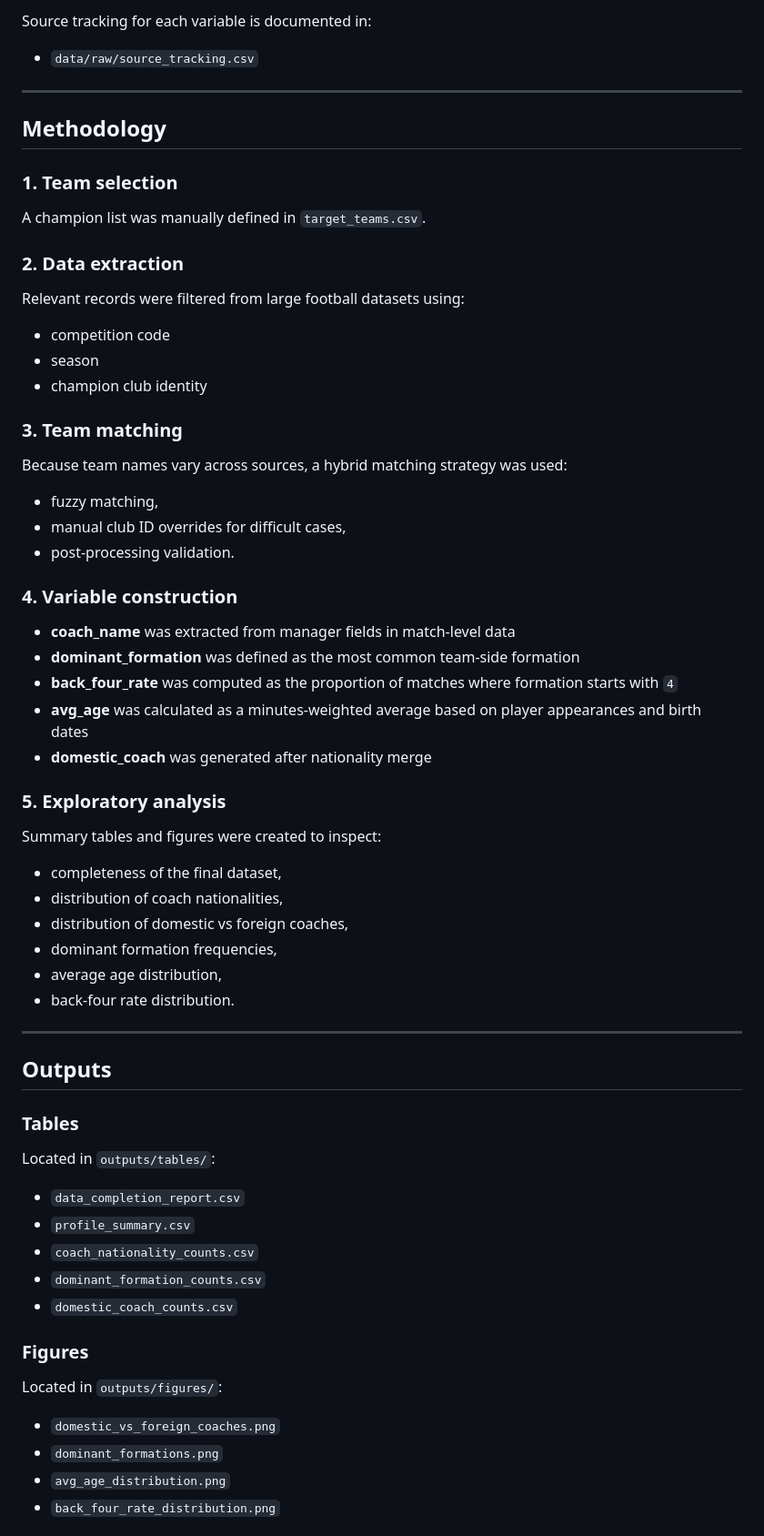
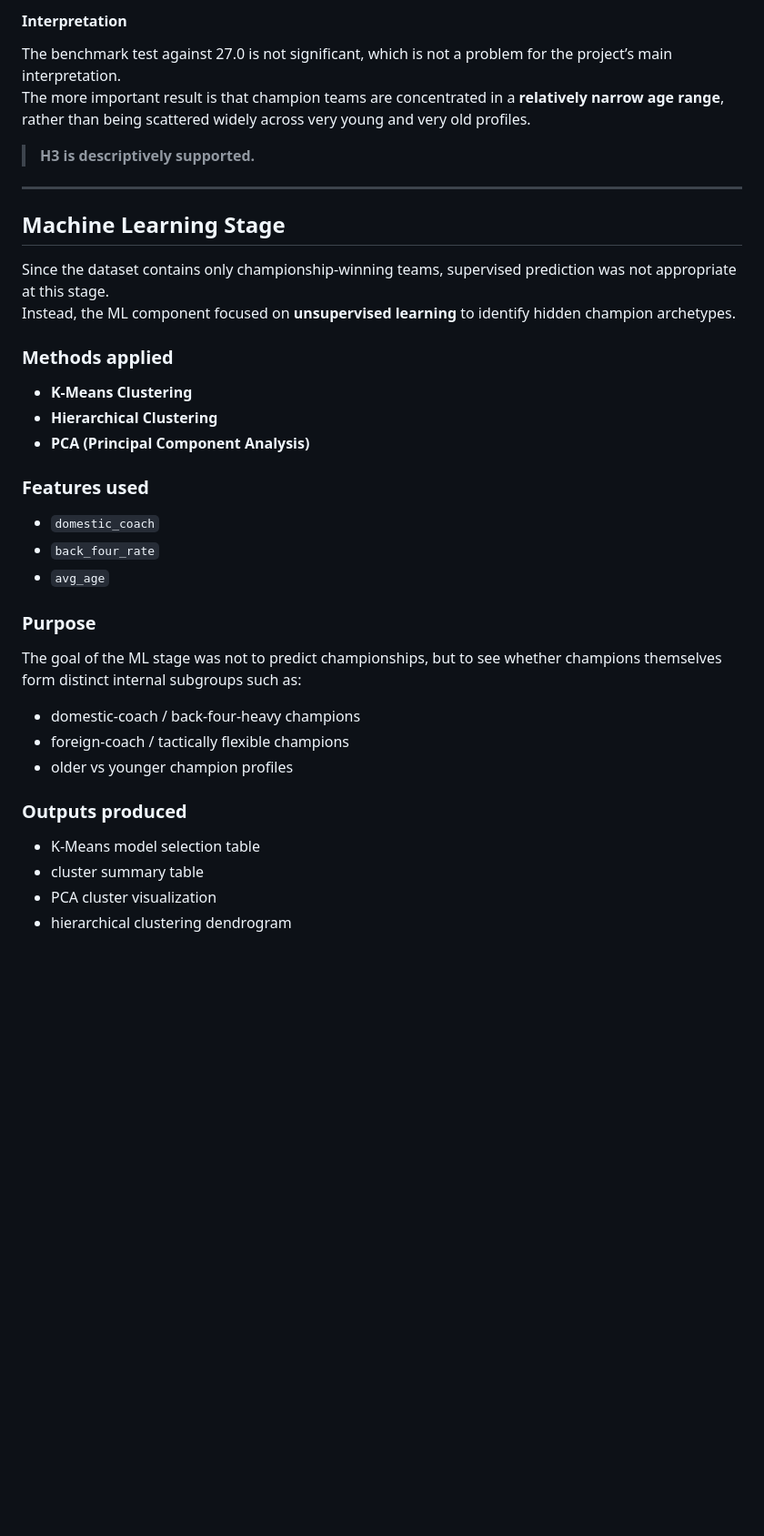
Before and after one commit to sancargokce/DSA210_TermProject, a Markdown page: README.md, the part around one of its changes. Shown at 91% size. Rendered like a GitHub page; blank space fills up the shorter version.

```diff
--- a/README.md
+++ b/README.md
@@ -86,58 +247,37 @@ This project combines automated extraction and manual enrichment.
 
-Source tracking for each variable is documented in:
-- `data/raw/source_tracking.csv`
+#### Interpretation
+The benchmark test against 27.0 is not significant, which is not a problem for the project’s main interpretation.
+The more important result is that champion teams are concentrated in a **relatively narrow age range**, rather than being scattered widely across very young and very old profiles.
 
----
+> **H3 is descriptively supported.**
 
-## Methodology
+* * *
 
-### 1. Team selection
-A champion list was manually defined in `target_teams.csv`.
+## Machine Learning Stage
 
-### 2. Data extraction
-Relevant records were filtered from large football datasets using:
-- competition code
-- season
-- champion club identity
+Since the dataset contains only championship-winning teams, supervised prediction was not appropriate at this stage.
+Instead, the ML component focused on **unsupervised learning** to identify hidden champion archetypes.
 
-### 3. Team matching
-Because team names vary across sources, a hybrid matching strategy was used:
-- fuzzy matching,
-- manual club ID overrides for difficult cases,
-- post-processing validation.
+### Methods applied
+- **K-Means Clustering**
+- **Hierarchical Clustering**
+- **PCA (Principal Component Analysis)**
 
-### 4. Variable construction
-- **coach_name** was extracted from manager fields in match-level data
-- **dominant_formation** was defined as the most common team-side formation
-- **back_four_rate** was computed as the proportion of matches where formation starts with `4`
-- **avg_age** was calculated as a minutes-weighted average based on player appearances and birth dates
-- **domestic_coach** was generated after nationality merge
+### Features used
+- `domestic_coach`
+- `back_four_rate`
+- `avg_age`
 
-### 5. Exploratory analysis
-Summary tables and figures were created to inspect:
-- completeness of the final dataset,
-- distribution of coach nationalities,
-- distribution of domestic vs foreign coaches,
-- dominant formation frequencies,
-- average age distribution,
-- back-four rate distribution.
+### Purpose
+The goal of the ML stage was not to predict championships, but to see whether champions themselves form distinct internal subgroups such as:
 
----
+- domestic-coach / back-four-heavy champions
+- foreign-coach / tactically flexible champions
+- older vs younger champion profiles
 
-## Outputs
+### Outputs produced
+- K-Means model selection table
+- cluster summary table
+- PCA cluster visualization
+- hierarchical clustering dendrogram
 
-### Tables
-Located in `outputs/tables/`:
-- `data_completion_report.csv`
-- `profile_summary.csv`
-- `coach_nationality_counts.csv`
-- `dominant_formation_counts.csv`
-- `domestic_coach_counts.csv`
-
-### Figures
-Located in `outputs/figures/`:
-- `domestic_vs_foreign_coaches.png`
-- `dominant_formations.png`
-- `avg_age_distribution.png`
-- `back_four_rate_distribution.png`
-
```
Also changed, not shown: other parts of README.md (+225 -84 lines).
